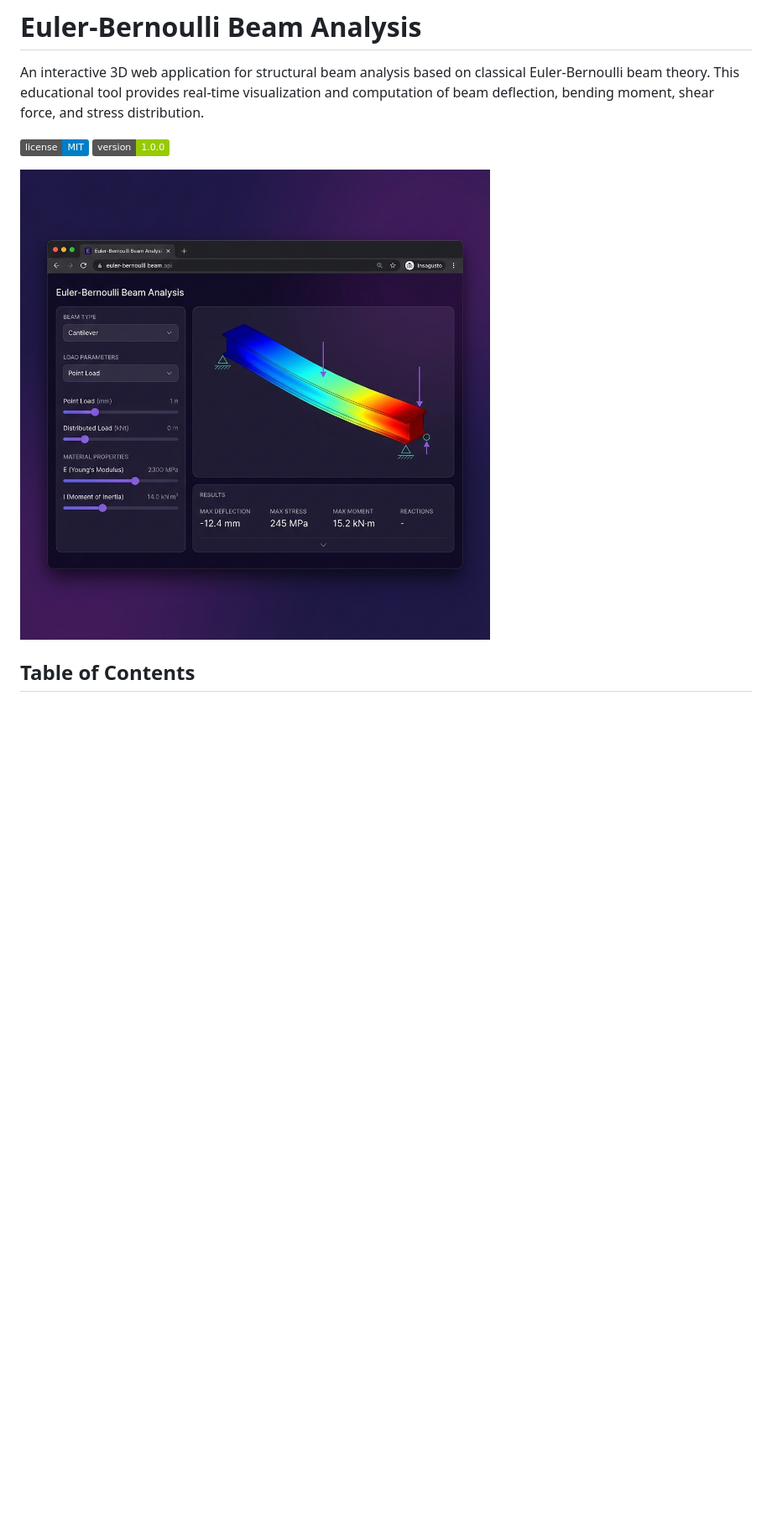
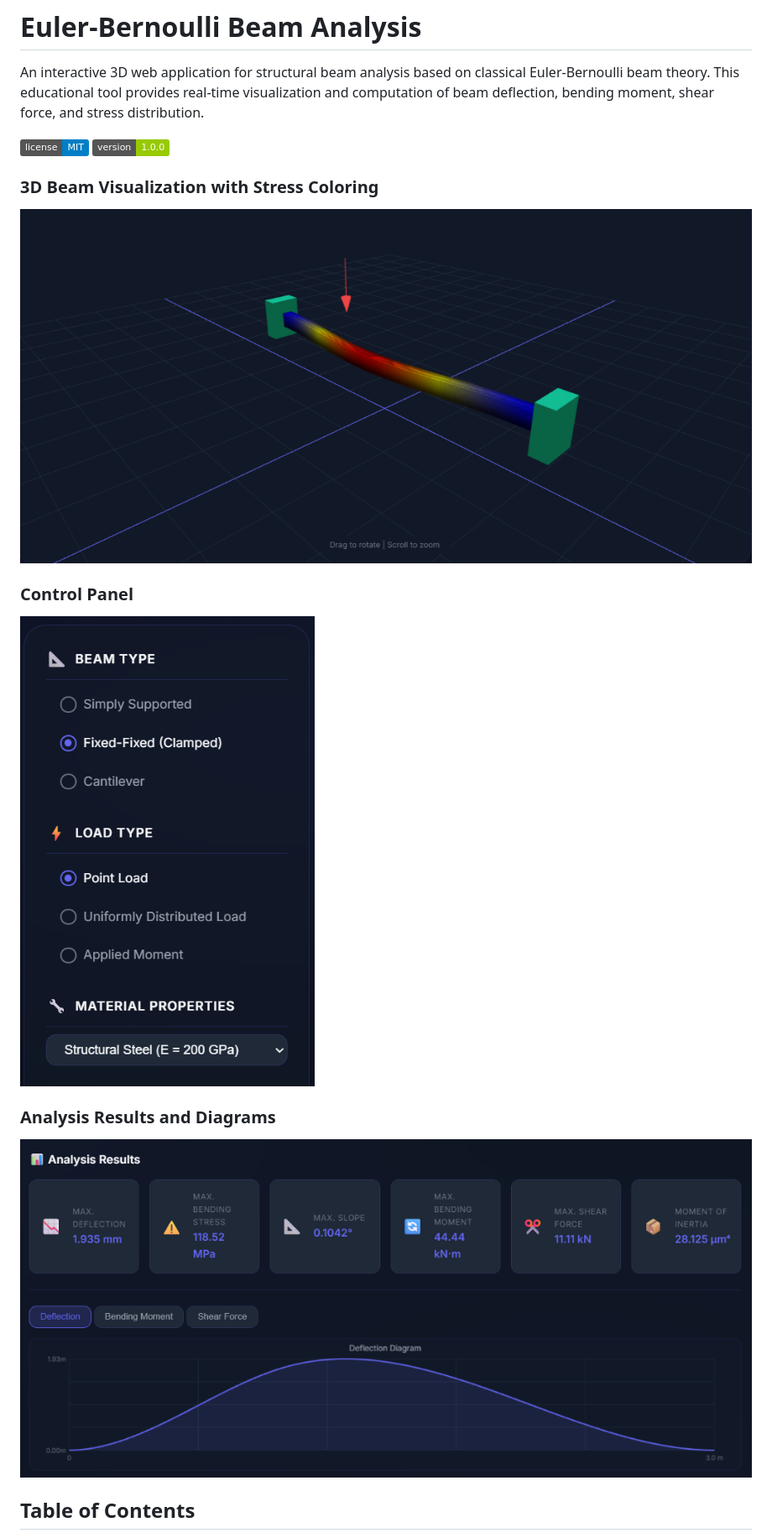
Before and after one commit to Enterprise35/Euler-Bernoulli-Beam-Analysis, a Markdown page: README.md, the part around one of its changes. Shown at 84% size. GitHub-like rendering; pictures changed too: screenshot.png (deleted), screenshots/3d-visualization.png (added), screenshots/control-panel.png (added); badges without logos; blank space fills up the shorter version.

```diff
--- a/README.md
+++ b/README.md
@@ -5,7 +5,17 @@ An interactive 3D web application for structural beam analysis based on classica
 ![License](https://img.shields.io/badge/license-MIT-blue.svg)
 ![Version](https://img.shields.io/badge/version-1.0.0-green.svg)
 
-![Application Screenshot](screenshot.png)
+### 3D Beam Visualization with Stress Coloring
+
+![3D Visualization](screenshots/3d-visualization.png)
+
+### Control Panel
+
+![Control Panel](screenshots/control-panel.png)
+
+### Analysis Results and Diagrams
+
+![Results and Diagrams](screenshots/results-diagram.png)
 
 ## Table of Contents
 
```
Also changed, not shown: other parts of README.md (+0 -4 lines).
